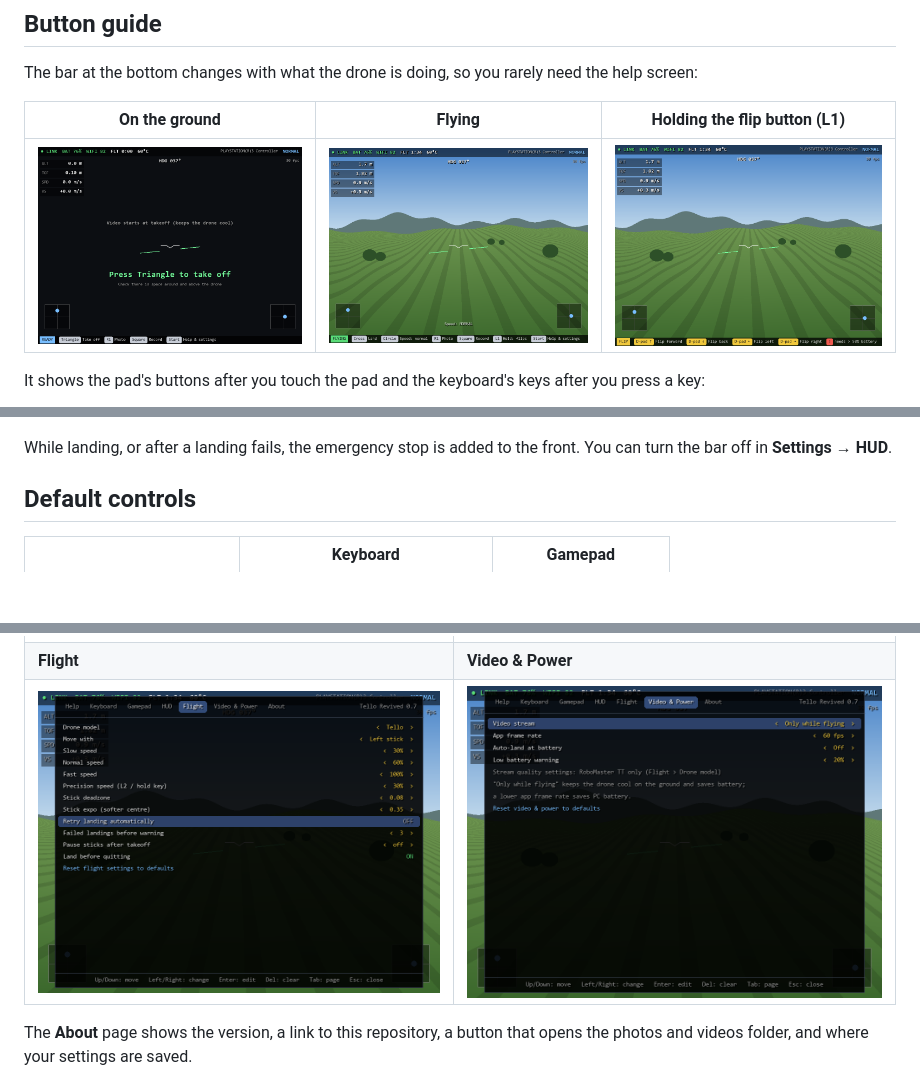
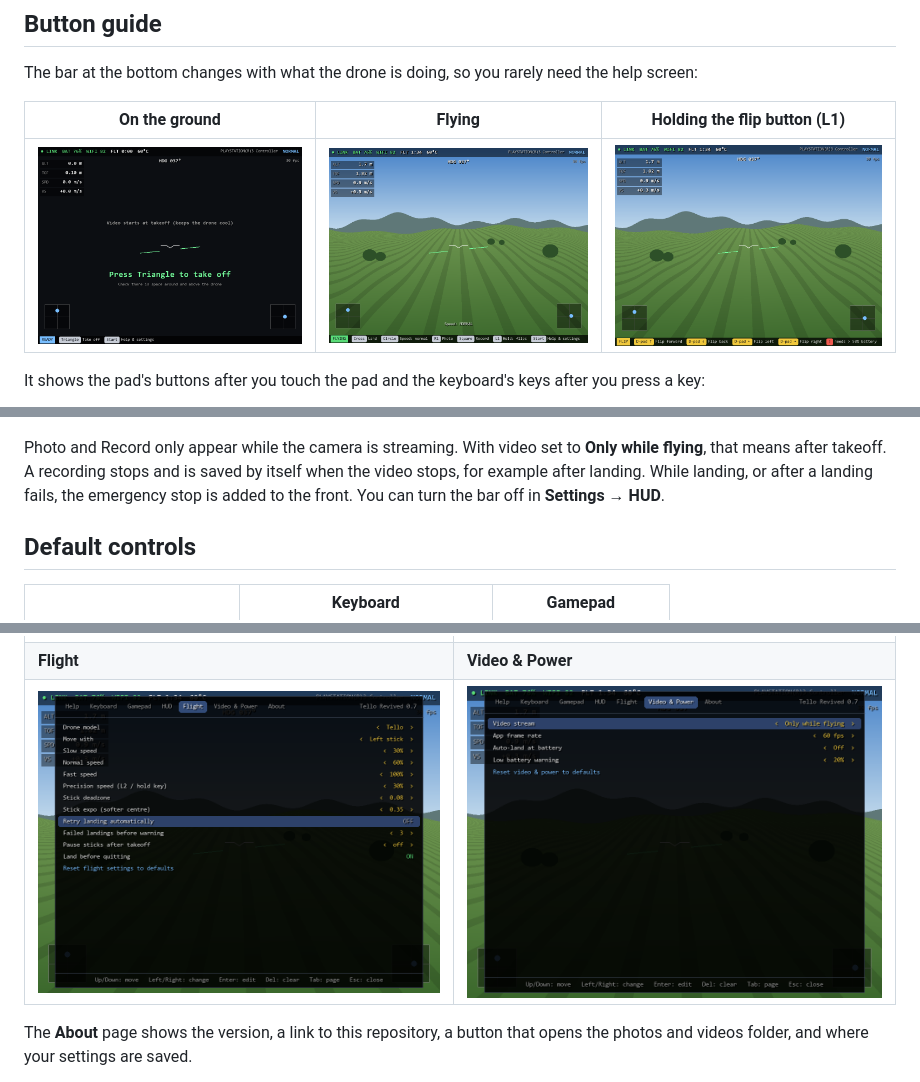
Before and after one commit to Ghorbel37/TelloRevived, a Markdown page: README.md, 3 parts joined by grey strips. GitHub-like rendering; pictures changed too: docs/screenshots/menu_video.png, docs/screenshots/ready.png; blank space fills up the shorter version.

```diff
--- a/README.md
+++ b/README.md
@@ -49,7 +49,7 @@ It shows the pad's buttons after you touch the pad and the keyboard's keys after
 
 ![Button guide for the keyboard](docs/screenshots/flight_keyboard.png)
 
-While landing, or after a landing fails, the emergency stop is added to the front. You can turn the bar off in **Settings → HUD**.
+Photo and Record only appear while the camera is streaming. With video set to **Only while flying**, that means after takeoff. A recording stops and is saved by itself when the video stops, for example after landing. While landing, or after a landing fails, the emergency stop is added to the front. You can turn the bar off in **Settings → HUD**.
 
 ## Default controls
 
```
Also changed, not shown: 2 other files.
